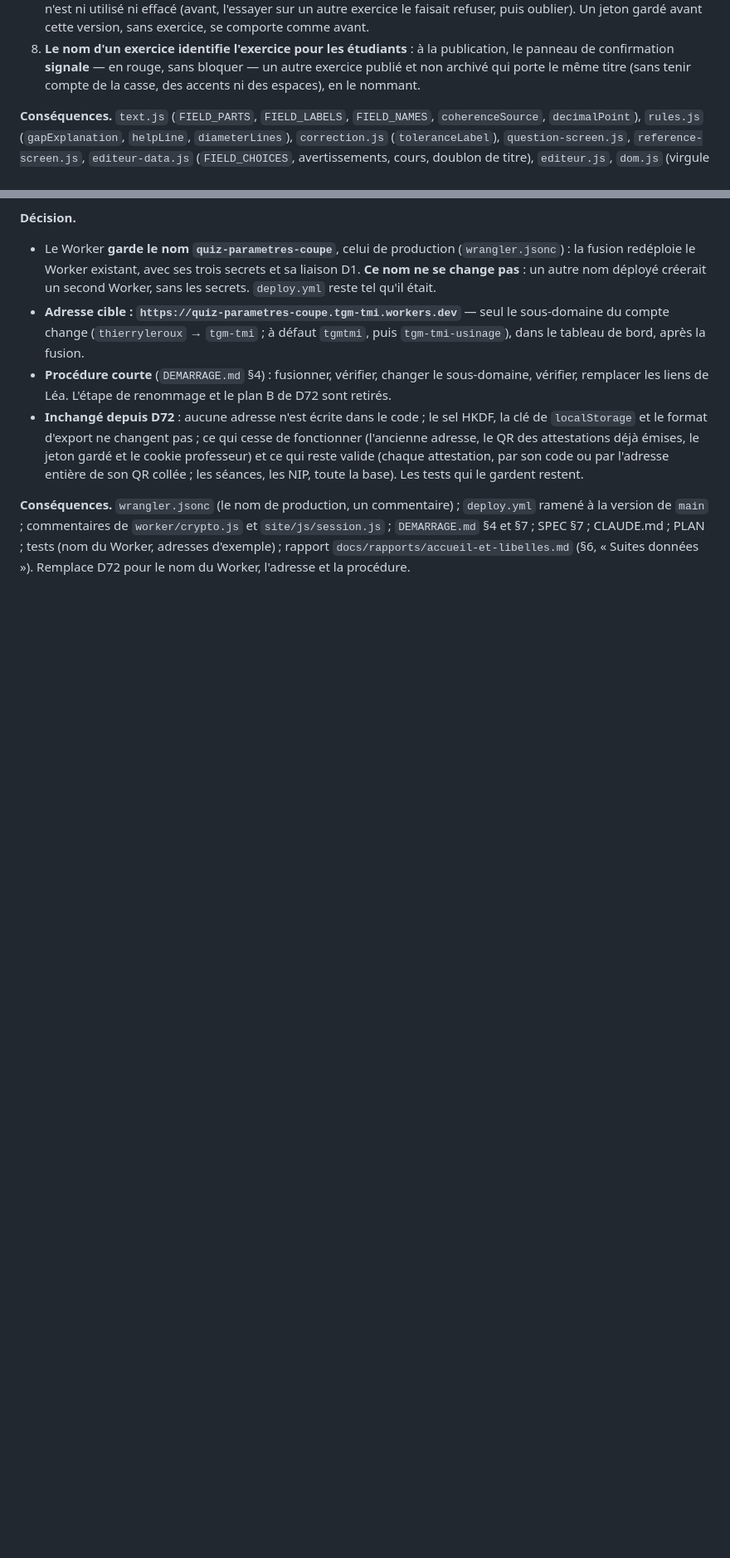
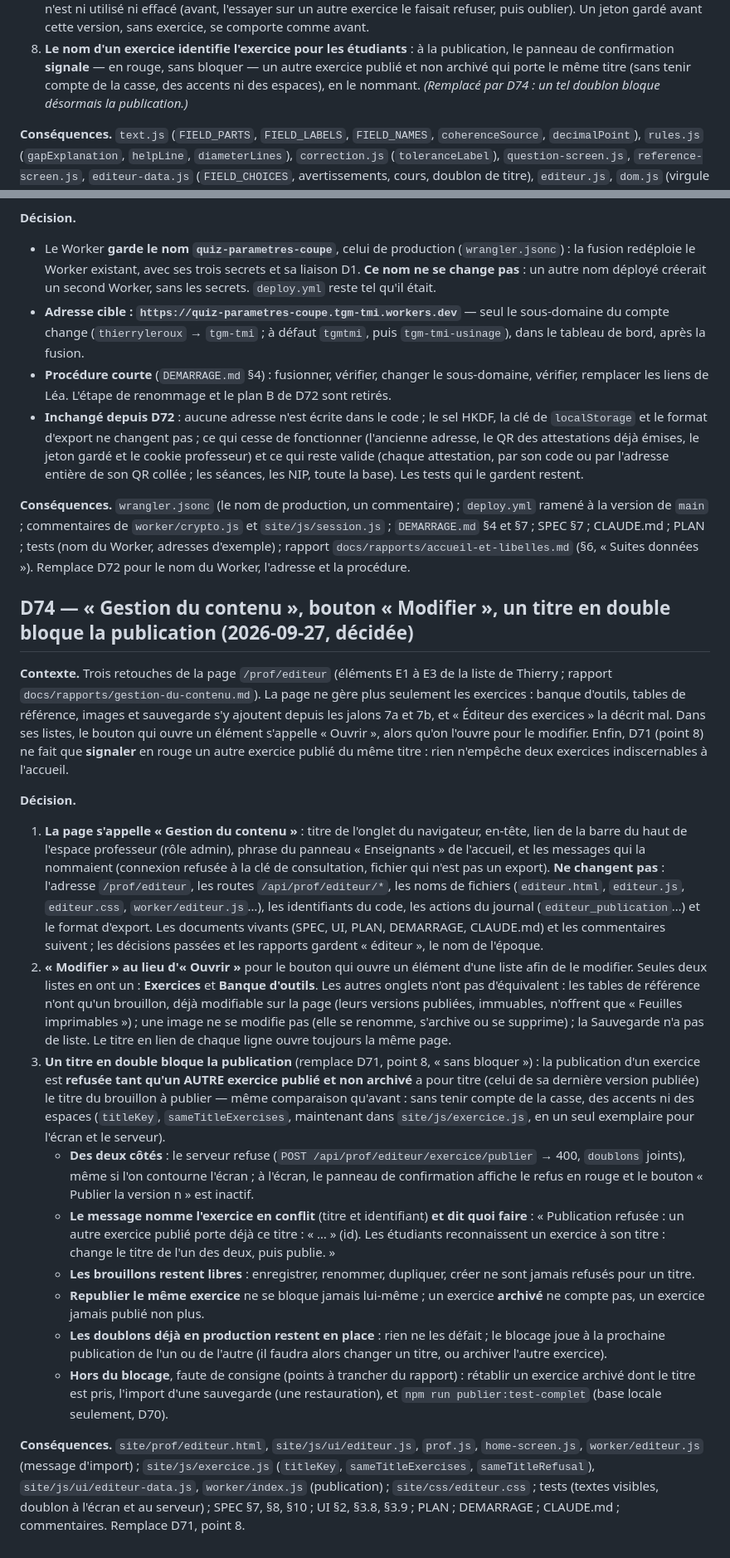
Before and after one commit to ThierryLeroux/quiz-parametres-coupe, a Markdown page: docs/DECISIONS.md, 2 parts joined by grey strips. Shown at 83% size. Rendered like a GitHub page; blank space fills up the shorter version.

Commit message:
D74 : la page /prof/editeur s'appelle « Gestion du contenu », « Modifier » remplace « Ouvrir », un titre en double bloque la publication (remplace D71, point 8)
Co-Authored-By: Claude Opus 5.5 <noreply@anthropic.com>

```diff
--- a/docs/DECISIONS.md
+++ b/docs/DECISIONS.md
@@ -1906,7 +1906,8 @@ un exercice avant de le donner.
    gardé avant cette version, sans exercice, se comporte comme avant.
 8. **Le nom d'un exercice identifie l'exercice pour les étudiants** : à la publication, le panneau de confirmation
    **signale** — en rouge, sans bloquer — un autre exercice publié et non archivé qui porte le même titre (sans tenir
-   compte de la casse, des accents ni des espaces), en le nommant.
+   compte de la casse, des accents ni des espaces), en le nommant. *(Remplacé par D74 : un tel doublon bloque
+   désormais la publication.)*
 
 **Conséquences.** `text.js` (`FIELD_PARTS`, `FIELD_LABELS`, `FIELD_NAMES`, `coherenceSource`, `decimalPoint`),
 `rules.js` (`gapExplanation`, `helpLine`, `diameterLines`), `correction.js` (`toleranceLabel`), `question-screen.js`,
@@ -1979,3 +1980,52 @@ pas de plan B, aucun secret à reposer.
 commentaires de `worker/crypto.js` et `site/js/session.js` ; `DEMARRAGE.md` §4 et §7 ; SPEC §7 ; CLAUDE.md ; PLAN ;
 tests (nom du Worker, adresses d'exemple) ; rapport `docs/rapports/accueil-et-libelles.md` (§6, « Suites données »).
 Remplace D72 pour le nom du Worker, l'adresse et la procédure.
+
+## D74 — « Gestion du contenu », bouton « Modifier », un titre en double bloque la publication (2026-09-27, décidée)
+
+**Contexte.** Trois retouches de la page `/prof/editeur` (éléments E1 à E3 de la liste de Thierry ; rapport
+`docs/rapports/gestion-du-contenu.md`). La page ne gère plus seulement les exercices : banque d'outils, tables de
+référence, images et sauvegarde s'y ajoutent depuis les jalons 7a et 7b, et « Éditeur des exercices » la décrit mal.
+Dans ses listes, le bouton qui ouvre un élément s'appelle « Ouvrir », alors qu'on l'ouvre pour le modifier. Enfin,
+D71 (point 8) ne fait que **signaler** en rouge un autre exercice publié du même titre : rien n'empêche deux exercices
+indiscernables à l'accueil.
+
+**Décision.**
+
+1. **La page s'appelle « Gestion du contenu »** : titre de l'onglet du navigateur, en-tête, lien de la barre du haut
+   de l'espace professeur (rôle admin), phrase du panneau « Enseignants » de l'accueil, et les messages qui la
+   nommaient (connexion refusée à la clé de consultation, fichier qui n'est pas un export). **Ne changent pas** :
+   l'adresse `/prof/editeur`, les routes `/api/prof/editeur/*`, les noms de fichiers (`editeur.html`, `editeur.js`,
+   `editeur.css`, `worker/editeur.js`…), les identifiants du code, les actions du journal (`editeur_publication`…)
+   et le format d'export. Les documents vivants (SPEC, UI, PLAN, DEMARRAGE, CLAUDE.md) et les commentaires suivent ;
+   les décisions passées et les rapports gardent « éditeur », le nom de l'époque.
+2. **« Modifier » au lieu d'« Ouvrir »** pour le bouton qui ouvre un élément d'une liste afin de le modifier. Seules
+   deux listes en ont un : **Exercices** et **Banque d'outils**. Les autres onglets n'ont pas d'équivalent : les
+   tables de référence n'ont qu'un brouillon, déjà modifiable sur la page (leurs versions publiées, immuables,
+   n'offrent que « Feuilles imprimables ») ; une image ne se modifie pas (elle se renomme, s'archive ou se
+   supprime) ; la Sauvegarde n'a pas de liste. Le titre en lien de chaque ligne ouvre toujours la même page.
+3. **Un titre en double bloque la publication** (remplace D71, point 8, « sans bloquer ») : la publication d'un
+   exercice est **refusée tant qu'un AUTRE exercice publié et non archivé** a pour titre (celui de sa dernière
+   version publiée) le titre du brouillon à publier — même comparaison qu'avant : sans tenir compte de la casse, des
+   accents ni des espaces (`titleKey`, `sameTitleExercises`, maintenant dans `site/js/exercice.js`, en un seul
+   exemplaire pour l'écran et le serveur).
+   - **Des deux côtés** : le serveur refuse (`POST /api/prof/editeur/exercice/publier` → 400, `doublons` joints),
+     même si l'on contourne l'écran ; à l'écran, le panneau de confirmation affiche le refus en rouge et le bouton
+     « Publier la version n » est inactif.
+   - **Le message nomme l'exercice en conflit** (titre et identifiant) **et dit quoi faire** : « Publication refusée :
+     un autre exercice publié porte déjà ce titre : « … » (id). Les étudiants reconnaissent un exercice à son titre :
+     change le titre de l'un des deux, puis publie. »
+   - **Les brouillons restent libres** : enregistrer, renommer, dupliquer, créer ne sont jamais refusés pour un titre.
+   - **Republier le même exercice** ne se bloque jamais lui-même ; un exercice **archivé** ne compte pas, un exercice
+     jamais publié non plus.
+   - **Les doublons déjà en production restent en place** : rien ne les défait ; le blocage joue à la prochaine
+     publication de l'un ou de l'autre (il faudra alors changer un titre, ou archiver l'autre exercice).
+   - **Hors du blocage**, faute de consigne (points à trancher du rapport) : rétablir un exercice archivé dont le
+     titre est pris, l'import d'une sauvegarde (une restauration), et `npm run publier:test-complet` (base locale
+     seulement, D70).
+
+**Conséquences.** `site/prof/editeur.html`, `site/js/ui/editeur.js`, `prof.js`, `home-screen.js`,
+`worker/editeur.js` (message d'import) ; `site/js/exercice.js` (`titleKey`, `sameTitleExercises`,
+`sameTitleRefusal`), `site/js/ui/editeur-data.js`, `worker/index.js` (publication) ; `site/css/editeur.css` ; tests
+(textes visibles, doublon à l'écran et au serveur) ; SPEC §7, §8, §10 ; UI §2, §3.8, §3.9 ; PLAN ; DEMARRAGE ;
+CLAUDE.md ; commentaires. Remplace D71, point 8.
```
Also changed, not shown: other parts of docs/DECISIONS.md (+1 -1 lines).
